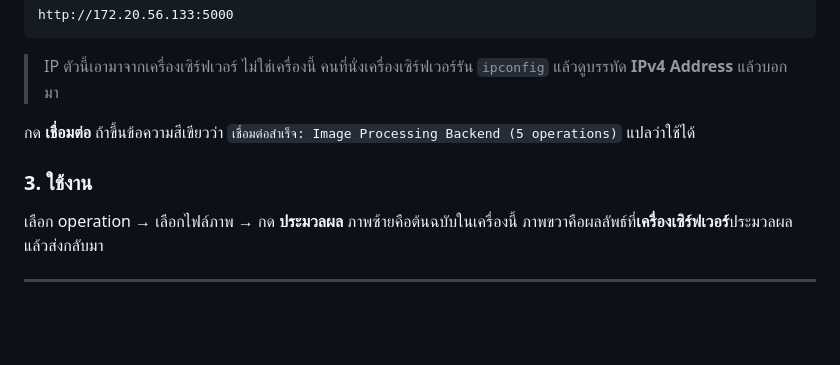
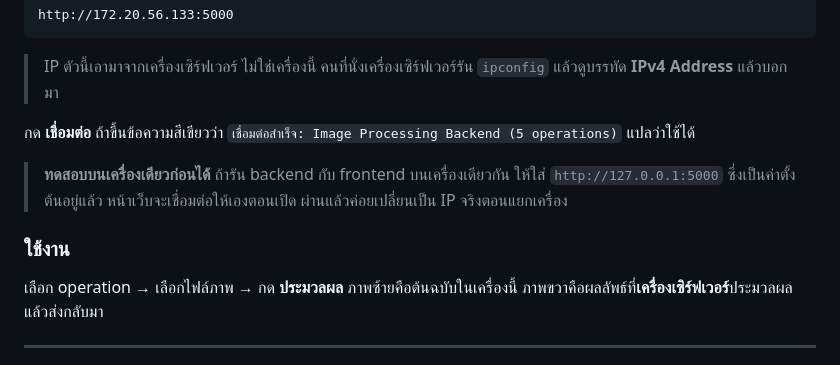
Before and after one commit to boss2912/Image-processing-workshop, a Markdown page: frontend/README-CLIENT.md, the part around one of its changes. Rendered like a GitHub page; blank space fills up the shorter version.

```diff
--- a/frontend/README-CLIENT.md
+++ b/frontend/README-CLIENT.md
@@ -43,7 +97,11 @@ http://172.20.56.133:5000
 
 กด **เชื่อมต่อ** ถ้าขึ้นข้อความสีเขียวว่า `เชื่อมต่อสำเร็จ: Image Processing Backend (5 operations)` แปลว่าใช้ได้
 
-### 3. ใช้งาน
+> **ทดสอบบนเครื่องเดียวก่อนได้** ถ้ารัน backend กับ frontend บนเครื่องเดียวกัน
+> ให้ใส่ `http://127.0.0.1:5000` ซึ่งเป็นค่าตั้งต้นอยู่แล้ว หน้าเว็บจะเชื่อมต่อให้เองตอนเปิด
+> ผ่านแล้วค่อยเปลี่ยนเป็น IP จริงตอนแยกเครื่อง
+
+### ใช้งาน
 
 เลือก operation → เลือกไฟล์ภาพ → กด **ประมวลผล**
 ภาพซ้ายคือต้นฉบับในเครื่องนี้ ภาพขวาคือผลลัพธ์ที่**เครื่องเซิร์ฟเวอร์**ประมวลผลแล้วส่งกลับมา
```
Also changed, not shown: other parts of frontend/README-CLIENT.md (+60 -6 lines).
